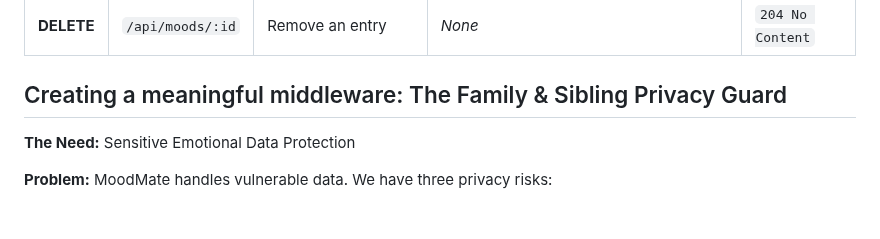
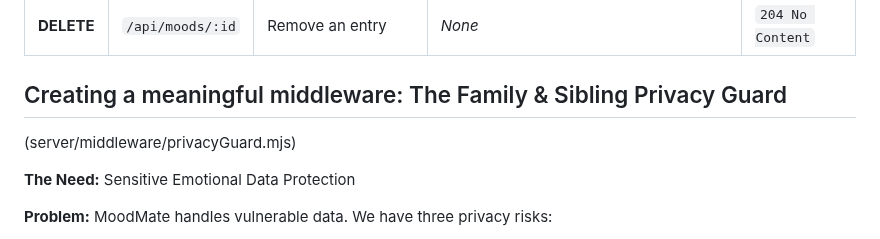
Before and after one commit to HannahEleenN/MM207_MoodMate_app, a Markdown page: README.md, the part around the change. GitHub-like rendering; blank space fills up the shorter version.

Commit message:
Added where to find the middleware

```diff
--- a/README.md
+++ b/README.md
@@ -105,6 +105,8 @@ Endpoints for tracking and managing emotional entries.
 
 ## Creating a meaningful middleware: The Family & Sibling Privacy Guard
 
+(server/middleware/privacyGuard.mjs)
+
 **The Need:** Sensitive Emotional Data Protection
 
 **Problem:** MoodMate handles vulnerable data. We have three privacy risks:
```
